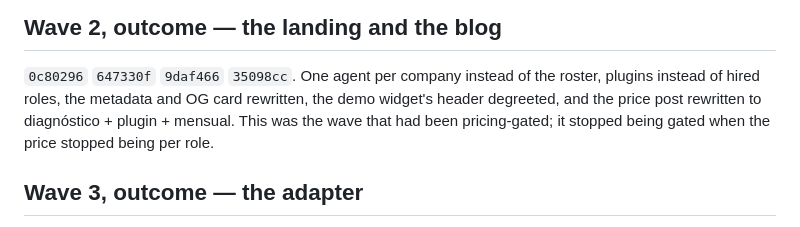
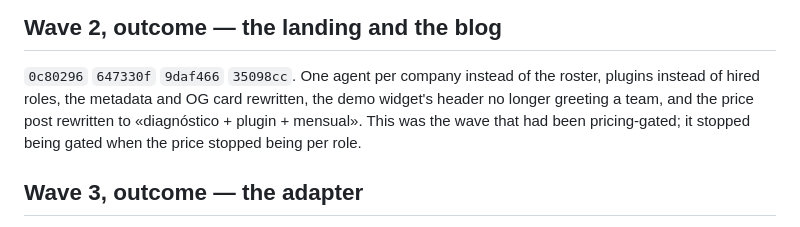
Before and after one commit to pdelabs/tuagente.uy, a Markdown page: docs/team-pivot-removal.md, the part around the change. Rendered like a GitHub page.

Commit message:
docs: the purchased.json example carries an English comment, like its catalog
House rule: internal documentation in English, Spanish only for copy the
client reads. A `_comment` in a kit catalog is reasoning, not copy —
`capabilities/catalog.json`'s own is English — and the Phase 3b example was
showing the next operator the wrong convention.

Plus one word in the removal log that was not a word.

Co-Authored-By: Claude Fable 5 <noreply@anthropic.com>
Claude-Session: https://claude.ai/code/session_015hx424q8B9tF7oC94QK6qQ

```diff
--- a/docs/team-pivot-removal.md
+++ b/docs/team-pivot-removal.md
@@ -293,8 +293,8 @@ both ways.
 
 `0c80296` `647330f` `9daf466` `35098cc`. One agent per company instead of the
 roster, plugins instead of hired roles, the metadata and OG card rewritten,
-the demo widget's header degreeted, and the price post rewritten to
-diagnóstico + plugin + mensual. This was the wave that
+the demo widget's header no longer greeting a team, and the price post
+rewritten to «diagnóstico + plugin + mensual». This was the wave that
 had been pricing-gated; it stopped being gated when the price stopped being
 per role.
 
```
Also changed, not shown: docs/client-onboarding.md (+1 -1 lines).
